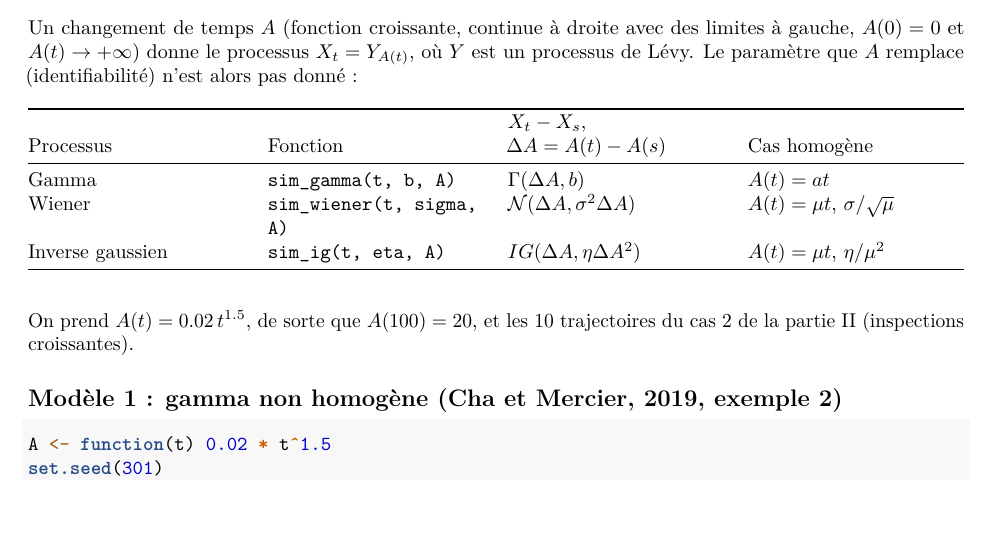
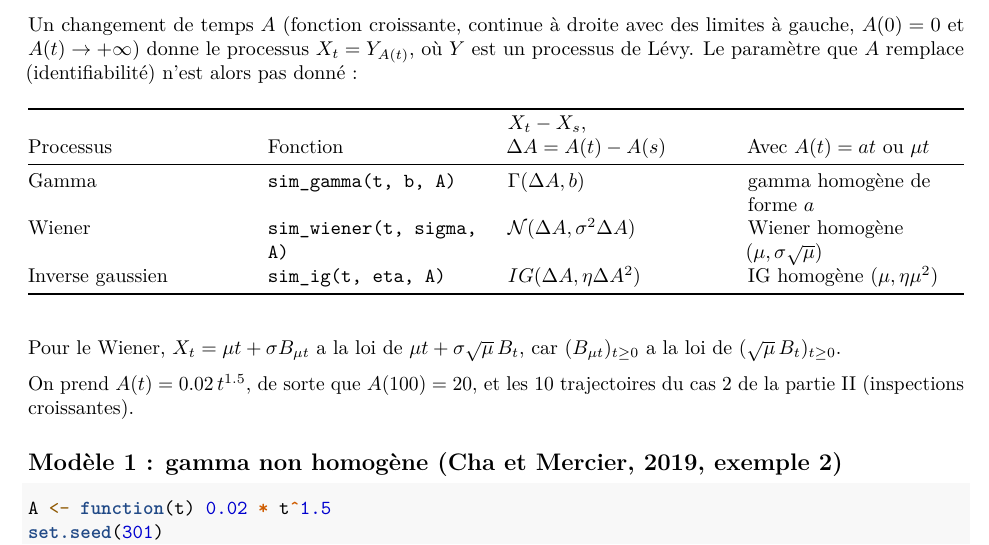
Before and after one commit to rytracetito/levy_packages, an R Markdown document (DegradSim/exemple_DegradSim.Rmd): part of page 21 of 22, cut so that both start at the same text, the shorter picture padded with empty space. Rendered offline with R 4.5, knitr and Pandoc, then LaTeX, with nearby package versions; some code elsewhere in the file could not run offline.

Commit message:
DegradSim : cas homogène du Wiener écrit dans le sens A(t) = mu t donne le Wiener (mu, sigma sqrt(mu)), idem pour l'IG

```diff
--- a/DegradSim/exemple_DegradSim.Rmd
+++ b/DegradSim/exemple_DegradSim.Rmd
@@ -591,11 +591,13 @@ ewpage
 
 Un changement de temps $A$ (fonction croissante, continue à droite avec des limites à gauche, $A(0) = 0$ et $A(t) \to +\infty$) donne le processus $X_t = Y_{A(t)}$, où $Y$ est un processus de Lévy. Le paramètre que $A$ remplace (identifiabilité) n'est alors pas donné :
 
-| Processus | Fonction | $X_t - X_s$, $\Delta A = A(t) - A(s)$ | Cas homogène |
+| Processus | Fonction | $X_t - X_s$, $\Delta A = A(t) - A(s)$ | Avec $A(t) = a t$ ou $\mu t$ |
 |---|---|---|---|
-| Gamma | `sim_gamma(t, b, A)` | $\Gamma(\Delta A, b)$ | $A(t) = a t$ |
-| Wiener | `sim_wiener(t, sigma, A)` | $\mathcal{N}(\Delta A, \sigma^2 \Delta A)$ | $A(t) = \mu t$, $\sigma / \sqrt{\mu}$ |
-| Inverse gaussien | `sim_ig(t, eta, A)` | $IG(\Delta A, \eta \Delta A^2)$ | $A(t) = \mu t$, $\eta / \mu^2$ |
+| Gamma | `sim_gamma(t, b, A)` | $\Gamma(\Delta A, b)$ | gamma homogène de forme $a$ |
+| Wiener | `sim_wiener(t, sigma, A)` | $\mathcal{N}(\Delta A, \sigma^2 \Delta A)$ | Wiener homogène $(\mu, \sigma \sqrt{\mu})$ |
+| Inverse gaussien | `sim_ig(t, eta, A)` | $IG(\Delta A, \eta \Delta A^2)$ | IG homogène $(\mu, \eta \mu^2)$ |
+
+Pour le Wiener, $X_t = \mu t + \sigma B_{\mu t}$ a la loi de $\mu t + \sigma \sqrt{\mu}\, B_t$, car $(B_{\mu t})_{t \ge 0}$ a la loi de $(\sqrt{\mu}\, B_t)_{t \ge 0}$.
 
 On prend $A(t) = 0.02\, t^{1.5}$, de sorte que $A(100) = 20$, et les 10 trajectoires du cas 2 de la partie II (inspections croissantes).
 
```
Also changed, not shown: DegradSim/R/DegradSim-package.R (+13 -4 lines), DegradSim/R/sim_ig.R (+4 -3 lines), DegradSim/R/sim_wiener.R (+4 -3 lines), DegradSim/exemple_DegradSim.pdf, manuels/DegradSim.pdf, 4 other files.
